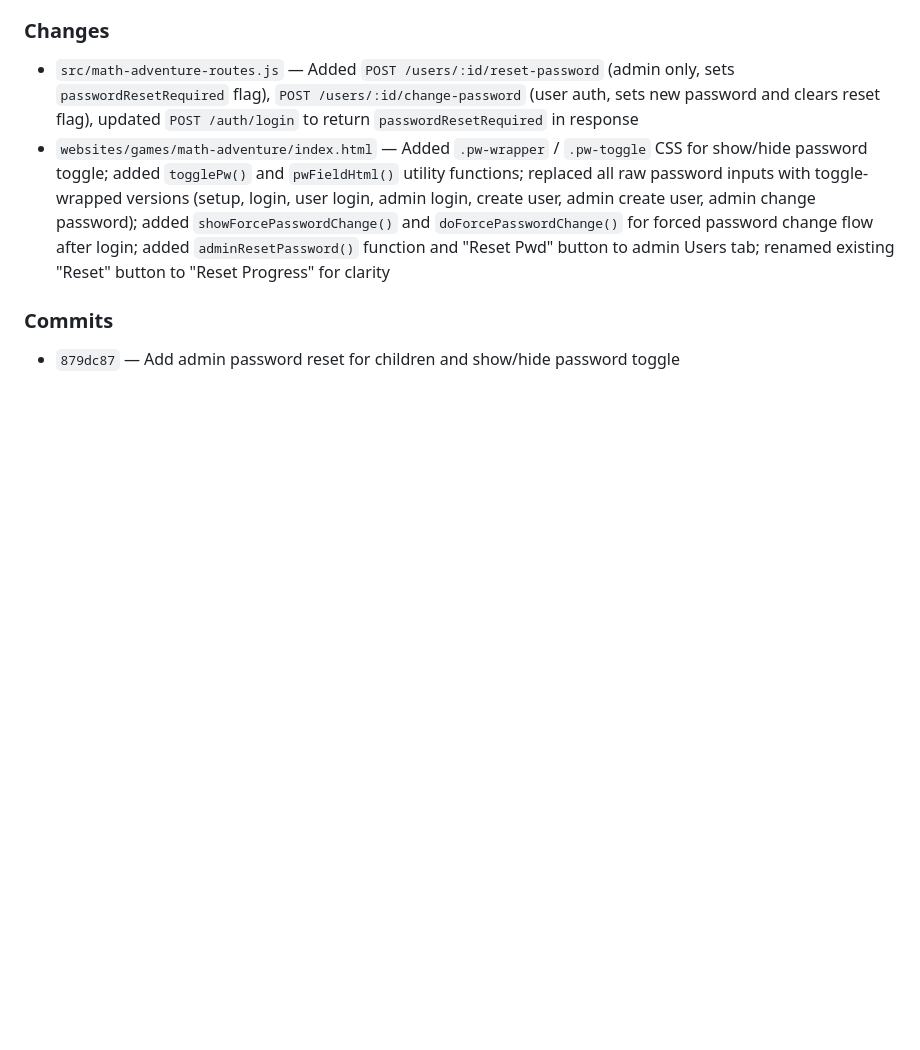
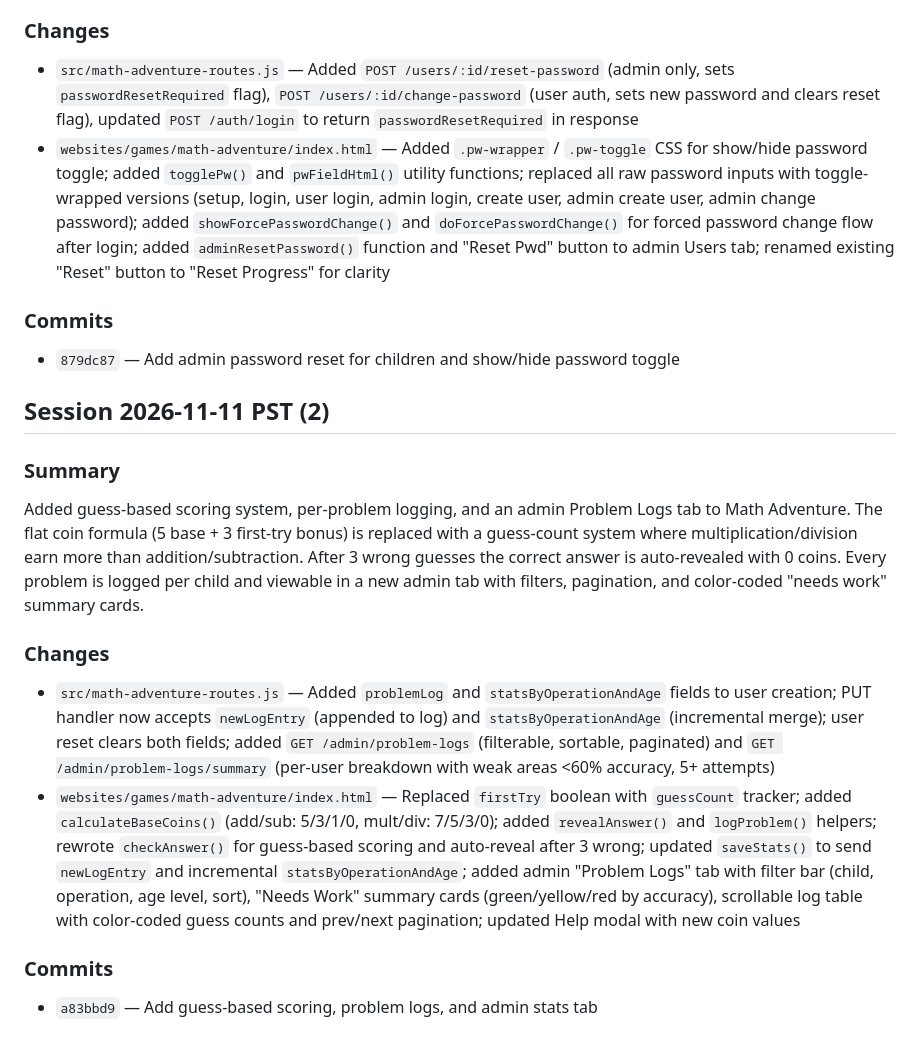
Before and after one commit to Pojamma/DisCen, a Markdown page: sessions.md, the part around the change. Drawn GitHub-style; blank space fills up the shorter version.

Commit message:
Update sessions.md with scoring and problem logs session summary
Co-Authored-By: Claude Opus 4.6 <noreply@anthropic.com>

```diff
--- a/sessions.md
+++ b/sessions.md
@@ -166,3 +166,15 @@ Added admin password reset for child accounts and show/hide password toggle to M
 
 ### Commits
 - `879dc87` — Add admin password reset for children and show/hide password toggle
+
+## Session 2026-11-11 PST (2)
+
+### Summary
+Added guess-based scoring system, per-problem logging, and an admin Problem Logs tab to Math Adventure. The flat coin formula (5 base + 3 first-try bonus) is replaced with a guess-count system where multiplication/division earn more than addition/subtraction. After 3 wrong guesses the correct answer is auto-revealed with 0 coins. Every problem is logged per child and viewable in a new admin tab with filters, pagination, and color-coded "needs work" summary cards.
+
+### Changes
+- `src/math-adventure-routes.js` — Added `problemLog` and `statsByOperationAndAge` fields to user creation; PUT handler now accepts `newLogEntry` (appended to log) and `statsByOperationAndAge` (incremental merge); user reset clears both fields; added `GET /admin/problem-logs` (filterable, sortable, paginated) and `GET /admin/problem-logs/summary` (per-user breakdown with weak areas <60% accuracy, 5+ attempts)
+- `websites/games/math-adventure/index.html` — Replaced `firstTry` boolean with `guessCount` tracker; added `calculateBaseCoins()` (add/sub: 5/3/1/0, mult/div: 7/5/3/0); added `revealAnswer()` and `logProblem()` helpers; rewrote `checkAnswer()` for guess-based scoring and auto-reveal after 3 wrong; updated `saveStats()` to send `newLogEntry` and incremental `statsByOperationAndAge`; added admin "Problem Logs" tab with filter bar (child, operation, age level, sort), "Needs Work" summary cards (green/yellow/red by accuracy), scrollable log table with color-coded guess counts and prev/next pagination; updated Help modal with new coin values
+
+### Commits
+- `a83bbd9` — Add guess-based scoring, problem logs, and admin stats tab
```
